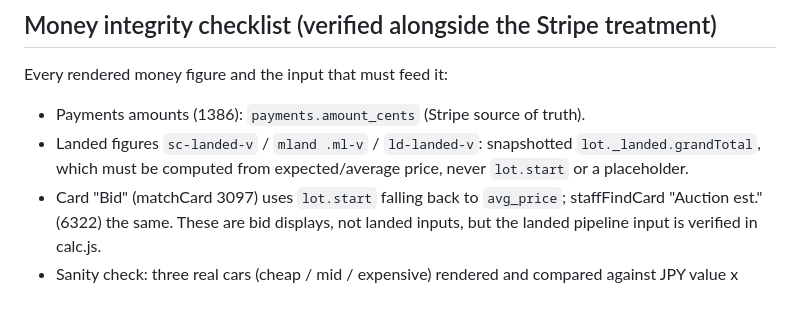
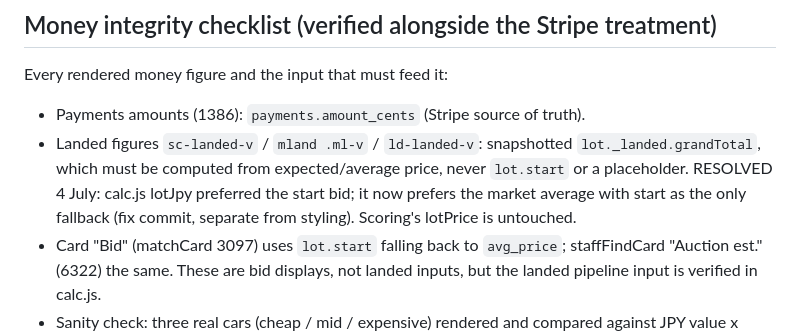
Before and after one commit to jatecurtis95/jdm-vehicle-finder, a Markdown page: ADMIN-REDESIGN.md, the part around the change. GitHub-like rendering; blank space fills up the shorter version.

Commit message:
docs(design): record the landed-input fix against the money integrity checklist

```diff
--- a/ADMIN-REDESIGN.md
+++ b/ADMIN-REDESIGN.md
@@ -287,6 +287,9 @@ Every rendered money figure and the input that must feed it:
 - Landed figures `sc-landed-v` / `mland .ml-v` / `ld-landed-v`: snapshotted
   `lot._landed.grandTotal`, which must be computed from expected/average
   price, never `lot.start` or a placeholder.
+  RESOLVED 4 July: calc.js lotJpy preferred the start bid; it now prefers
+  the market average with start as the only fallback (fix commit, separate
+  from styling). Scoring's lotPrice is untouched.
 - Card "Bid" (matchCard 3097) uses `lot.start` falling back to `avg_price`;
   staffFindCard "Auction est." (6322) the same. These are bid displays, not
   landed inputs, but the landed pipeline input is verified in calc.js.
```
